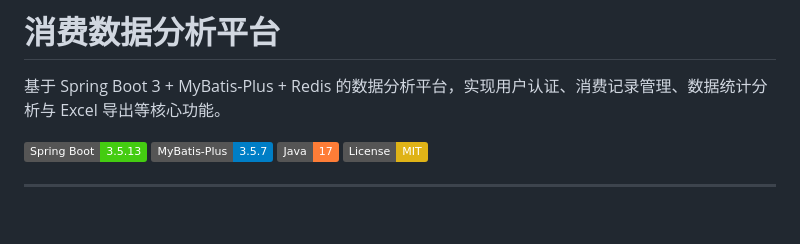
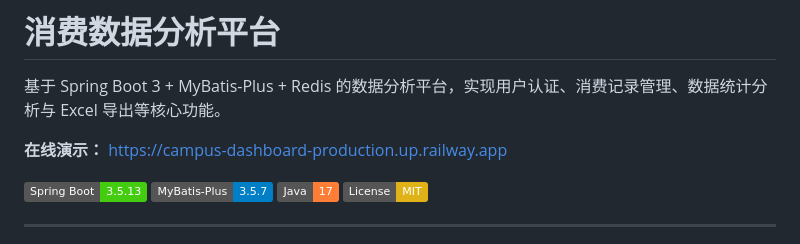
Before and after one commit to hhd233994/campus-dashboard, a Markdown page: README.md, the part around the change. Drawn GitHub-style; badges without logos; blank space fills up the shorter version.

Commit message:
docs: 添加在线演示地址

```diff
--- a/README.md
+++ b/README.md
@@ -1,6 +1,8 @@
 # 消费数据分析平台
 
 基于 Spring Boot 3 + MyBatis-Plus + Redis 的数据分析平台，实现用户认证、消费记录管理、数据统计分析与 Excel 导出等核心功能。
+
+**在线演示：** [https://campus-dashboard-production.up.railway.app](https://campus-dashboard-production.up.railway.app)
 
 [![Spring Boot](https://img.shields.io/badge/Spring%20Boot-3.5.13-brightgreen.svg)](https://spring.io/projects/spring-boot)
 [![MyBatis-Plus](https://img.shields.io/badge/MyBatis--Plus-3.5.7-blue.svg)](https://baomidou.com/)
```
